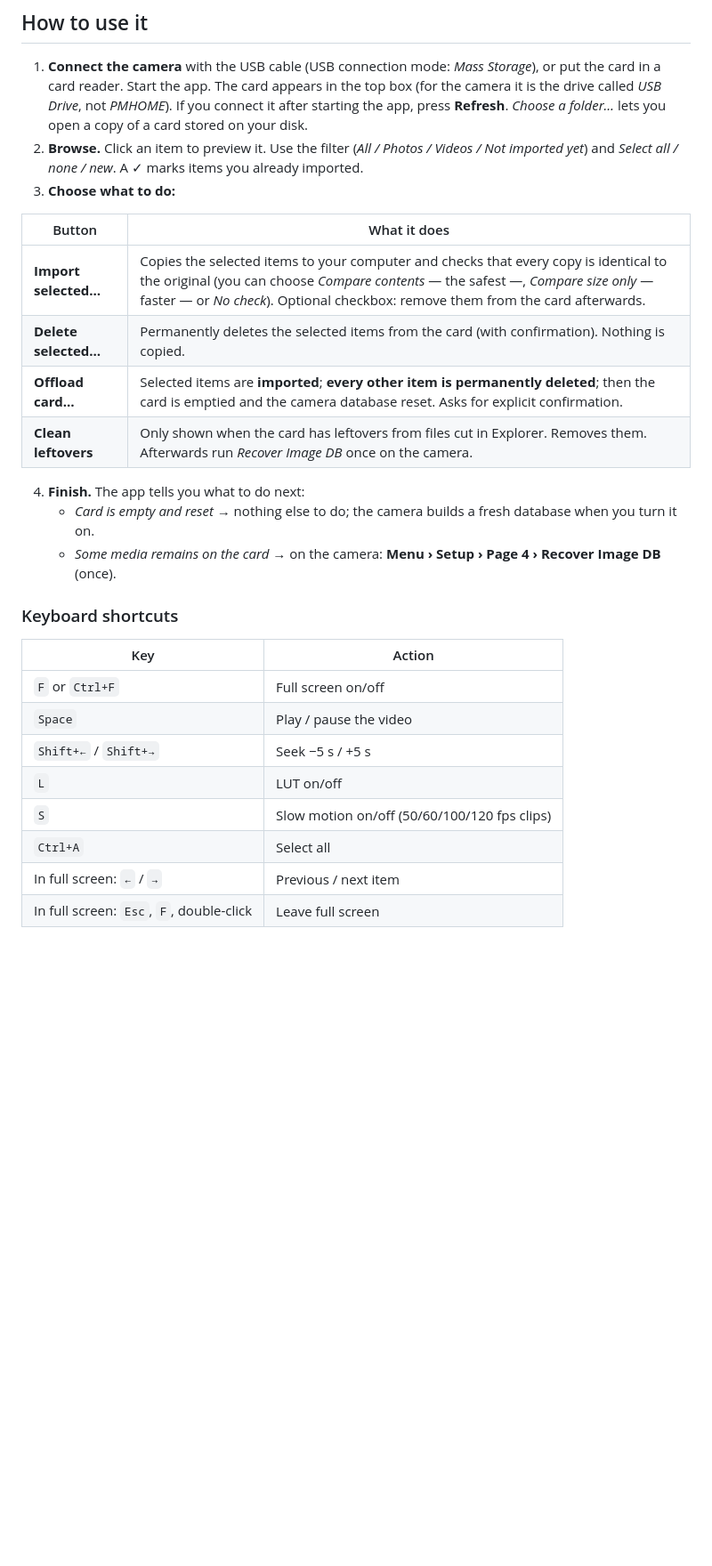
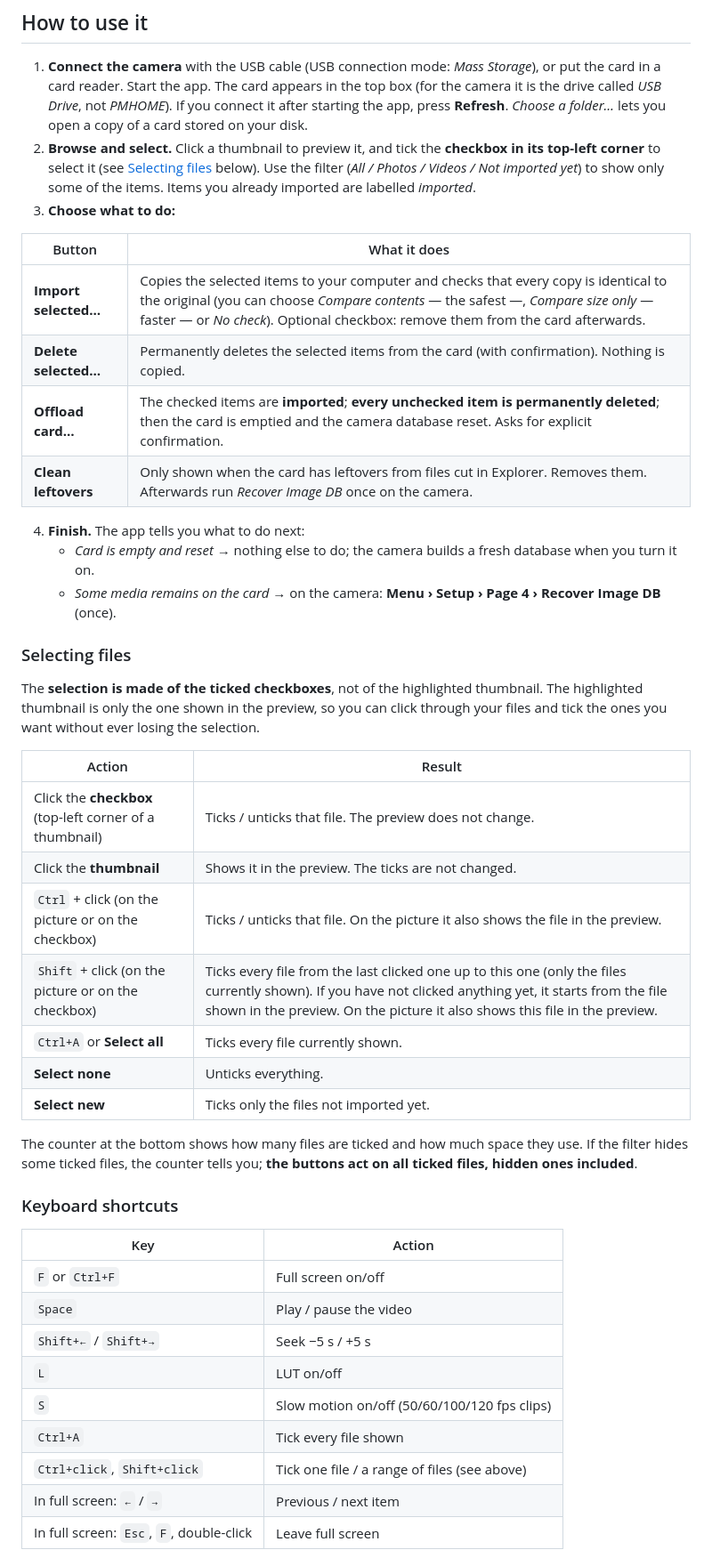
Before and after one commit to Taccimor/zve10-importer, a Markdown page: README.md, the part around one of its changes. Shown at 89% size. Rendered like a GitHub page; blank space fills up the shorter version.

```diff
--- a/README.md
+++ b/README.md
@@ -140,19 +141,35 @@ The command line and the tests only need `Pillow`; the window needs `PySide6` to
 ## How to use it
 
 1. **Connect the camera** with the USB cable (USB connection mode: *Mass Storage*), or put the card in a card reader. Start the app. The card appears in the top box (for the camera it is the drive called *USB Drive*, not *PMHOME*). If you connect it after starting the app, press **Refresh**. *Choose a folder…* lets you open a copy of a card stored on your disk.
-2. **Browse.** Click an item to preview it. Use the filter (*All / Photos / Videos / Not imported yet*) and *Select all / none / new*. A ✓ marks items you already imported.
+2. **Browse and select.** Click a thumbnail to preview it, and tick the **checkbox in its top-left corner** to select it (see [Selecting files](#selecting-files) below). Use the filter (*All / Photos / Videos / Not imported yet*) to show only some of the items. Items you already imported are labelled *imported*.
 3. **Choose what to do:**
 
 | Button | What it does |
 |---|---|
 | **Import selected…** | Copies the selected items to your computer and checks that every copy is identical to the original (you can choose *Compare contents* — the safest —, *Compare size only* — faster — or *No check*). Optional checkbox: remove them from the card afterwards. |
 | **Delete selected…** | Permanently deletes the selected items from the card (with confirmation). Nothing is copied. |
-| **Offload card…** | Selected items are **imported**; **every other item is permanently deleted**; then the card is emptied and the camera database reset. Asks for explicit confirmation. |
+| **Offload card…** | The checked items are **imported**; **every unchecked item is permanently deleted**; then the card is emptied and the camera database reset. Asks for explicit confirmation. |
 | **Clean leftovers** | Only shown when the card has leftovers from files cut in Explorer. Removes them. Afterwards run *Recover Image DB* once on the camera. |
 
 4. **Finish.** The app tells you what to do next:
    - *Card is empty and reset* → nothing else to do; the camera builds a fresh database when you turn it on.
    - *Some media remains on the card* → on the camera: **Menu › Setup › Page 4 › Recover Image DB** (once).
+
+### Selecting files
+
+The **selection is made of the ticked checkboxes**, not of the highlighted thumbnail. The highlighted thumbnail is only the one shown in the preview, so you can click through your files and tick the ones you want without ever losing the selection.
+
+| Action | Result |
+|---|---|
+| Click the **checkbox** (top-left corner of a thumbnail) | Ticks / unticks that file. The preview does not change. |
+| Click the **thumbnail** | Shows it in the preview. The ticks are not changed. |
+| `Ctrl` + click (on the picture or on the checkbox) | Ticks / unticks that file. On the picture it also shows the file in the preview. |
+| `Shift` + click (on the picture or on the checkbox) | Ticks every file from the last clicked one up to this one (only the files currently shown). If you have not clicked anything yet, it starts from the file shown in the preview. On the picture it also shows this file in the preview. |
+| `Ctrl+A` or **Select all** | Ticks every file currently shown. |
+| **Select none** | Unticks everything. |
+| **Select new** | Ticks only the files not imported yet. |
+
+The counter at the bottom shows how many files are ticked and how much space they use. If the filter hides some ticked files, the counter tells you; **the buttons act on all ticked files, hidden ones included**.
 
 ### Keyboard shortcuts
 
@@ -163,7 +180,8 @@ The command line and the tests only need `Pillow`; the window needs `PySide6` to
 | `Shift+←` / `Shift+→` | Seek −5 s / +5 s |
 | `L` | LUT on/off |
 | `S` | Slow motion on/off (50/60/100/120 fps clips) |
-| `Ctrl+A` | Select all |
+| `Ctrl+A` | Tick every file shown |
+| `Ctrl+click`, `Shift+click` | Tick one file / a range of files (see above) |
 | In full screen: `←` / `→` | Previous / next item |
 | In full screen: `Esc`, `F`, double-click | Leave full screen |
 
```
Also changed, not shown: other parts of README.md (+6 -4 lines), screenshot.png, 4 other files.
